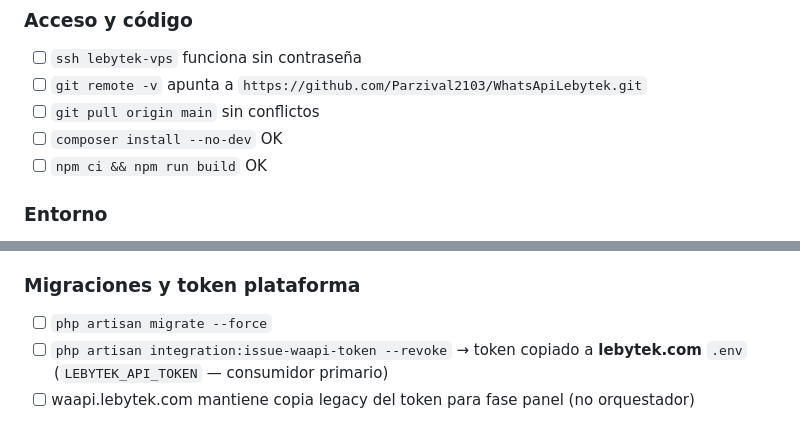
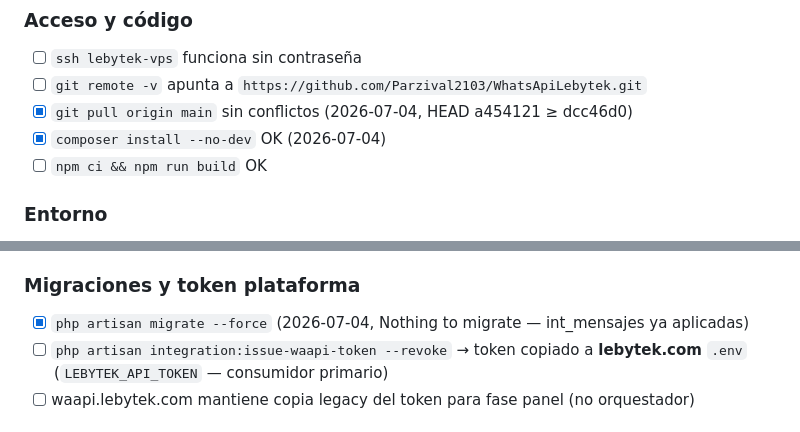
Before and after one commit to Parzival2103/WhatsApiLebytek, a Markdown page: docs/integration/VPS_CHECKLIST.md, 2 parts joined by grey strips. Drawn GitHub-style.

Commit message:
docs(gate): G0.1 api deploy evidence (migrate int_mensajes, horizon RUNNING)
Co-Authored-By: Claude Opus 4.8 <noreply@anthropic.com>
Co-authored-by: Cursor <cursoragent@cursor.com>

```diff
--- a/docs/integration/VPS_CHECKLIST.md
+++ b/docs/integration/VPS_CHECKLIST.md
@@ -84,8 +84,8 @@ Usuario CloudPanel: `lebytek-api`
 
 - [ ] `ssh lebytek-vps` funciona sin contraseña
 - [ ] `git remote -v` apunta a `https://github.com/Parzival2103/WhatsApiLebytek.git`
-- [ ] `git pull origin main` sin conflictos
-- [ ] `composer install --no-dev` OK
+- [x] `git pull origin main` sin conflictos (2026-07-04, HEAD a454121 ≥ dcc46d0)
+- [x] `composer install --no-dev` OK (2026-07-04)
 - [ ] `npm ci && npm run build` OK
 
 ### Entorno
@@ -100,7 +100,7 @@ Usuario CloudPanel: `lebytek-api`
 
 ### Migraciones y token plataforma
 
-- [ ] `php artisan migrate --force`
+- [x] `php artisan migrate --force` (2026-07-04, Nothing to migrate — int_mensajes ya aplicadas)
 - [ ] `php artisan integration:issue-waapi-token --revoke` → token copiado a **lebytek.com** `.env` (`LEBYTEK_API_TOKEN` — consumidor primario)
 - [ ] waapi.lebytek.com mantiene copia legacy del token para fase panel (no orquestador)
 
```
Also changed, not shown: other parts of docs/integration/VPS_CHECKLIST.md (+4 -4 lines).
